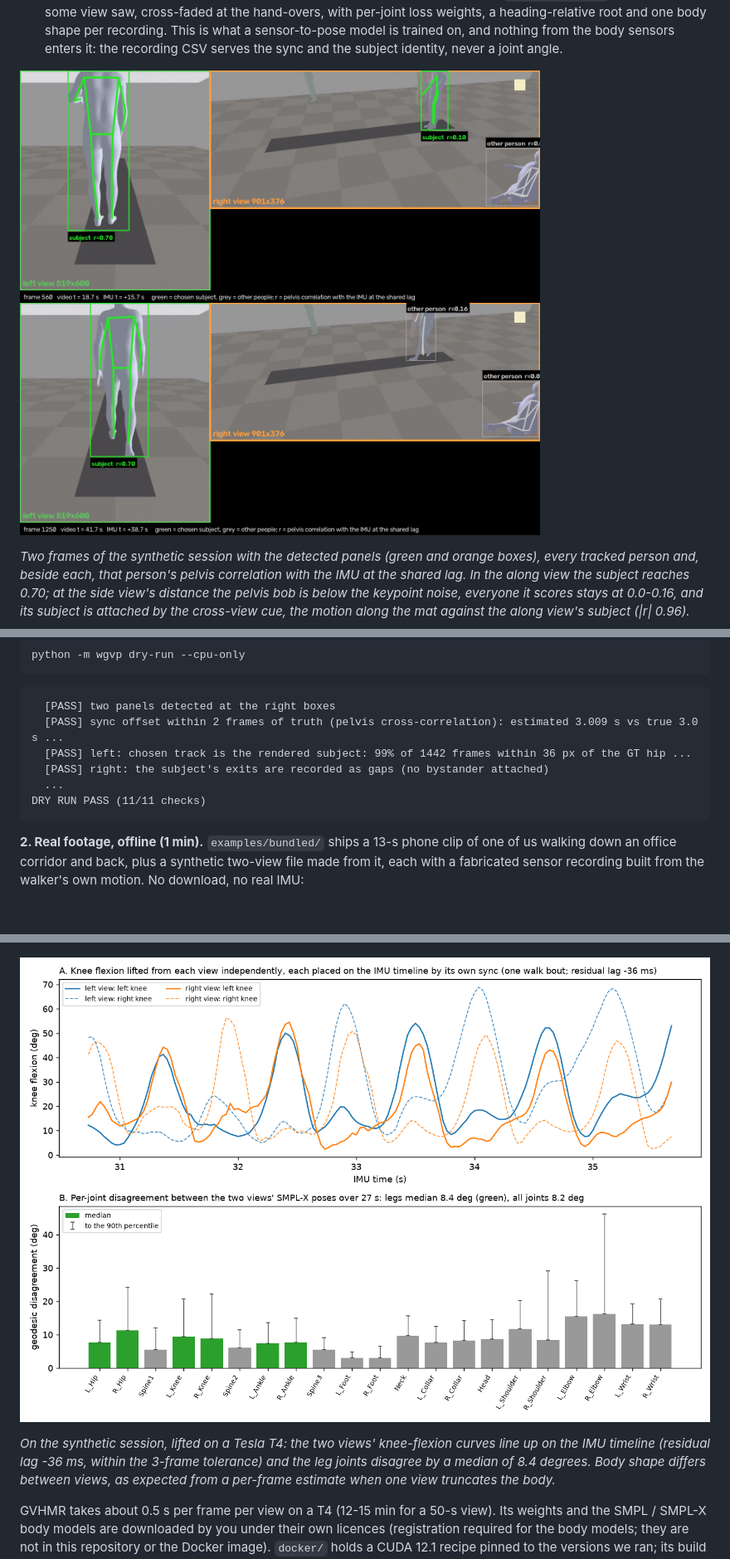
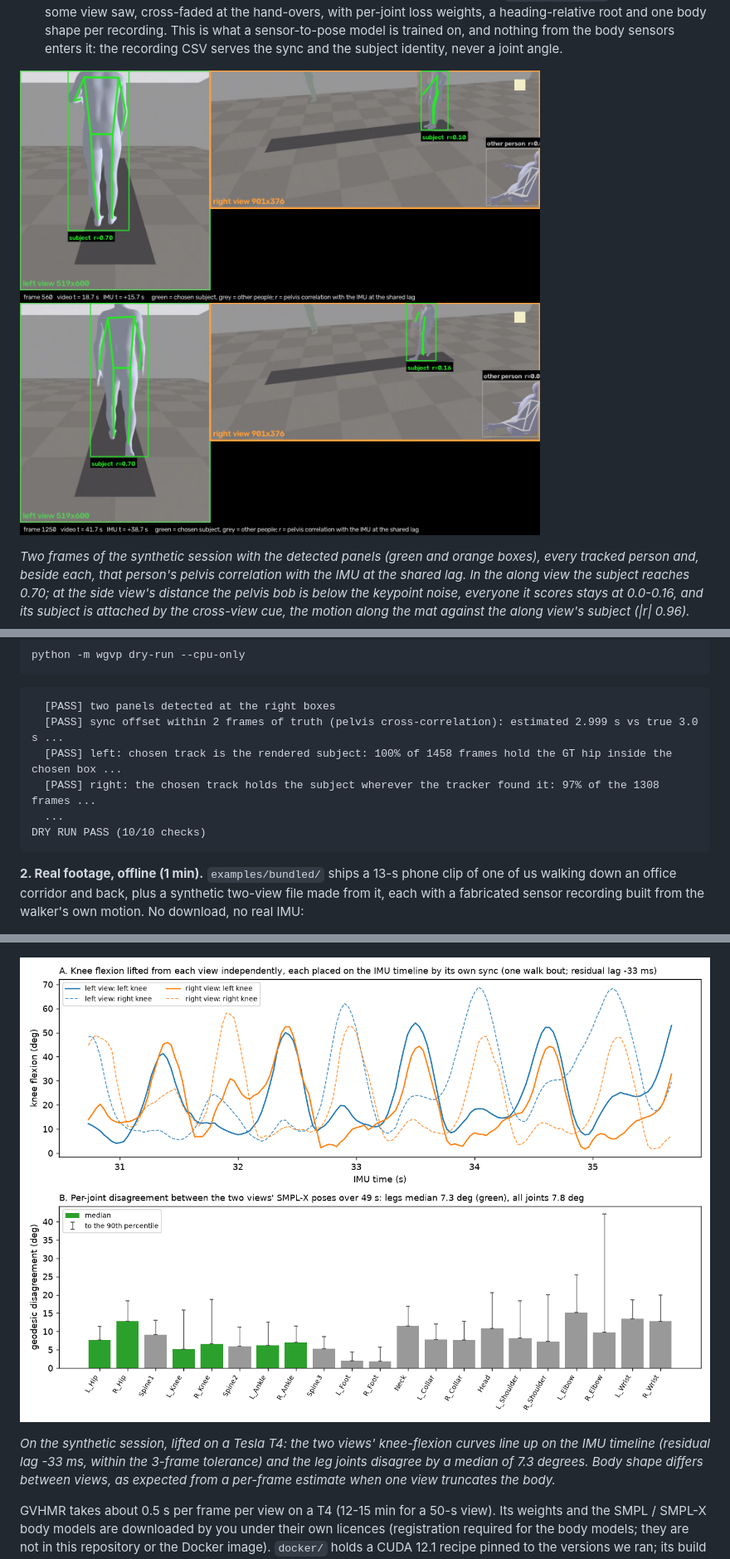
Before and after one commit to mikecredence/wgvp, a Markdown page: README.md, 3 parts joined by grey strips. Shown at 83% size. GitHub-like rendering; pictures changed too: docs/figures/gvhmr_two_views_agreement.png, docs/figures/two_views_tracking.png; blank space fills up the shorter version.

````diff
--- a/README.md
+++ b/README.md
@@ -71,11 +71,11 @@ python -m wgvp dry-run --cpu-only
 
 ```
   [PASS] two panels detected at the right boxes
-  [PASS] sync offset within 2 frames of truth (pelvis cross-correlation): estimated 3.009 s vs true 3.0 s ...
-  [PASS] left: chosen track is the rendered subject: 99% of 1442 frames within 36 px of the GT hip ...
-  [PASS] right: the subject's exits are recorded as gaps (no bystander attached)
+  [PASS] sync offset within 2 frames of truth (pelvis cross-correlation): estimated 2.999 s vs true 3.0 s ...
+  [PASS] left: chosen track is the rendered subject: 100% of 1458 frames hold the GT hip inside the chosen box ...
+  [PASS] right: the chosen track holds the subject wherever the tracker found it: 97% of the 1308 frames ...
   ...
-DRY RUN PASS (11/11 checks)
+DRY RUN PASS (10/10 checks)
 ```
 
 **2. Real footage, offline (1 min).** `examples/bundled/` ships a 13-s phone clip of one of us walking down an
@@ -253,7 +253,7 @@ its output to NPZ on the IMU timeline, and then compares the two views, which sh
 ![agreement](docs/figures/gvhmr_two_views_agreement.png)
 
 *On the synthetic session, lifted on a Tesla T4: the two views' knee-flexion curves line up on the IMU timeline
-(residual lag -36 ms, within the 3-frame tolerance) and the leg joints disagree by a median of 8.4 degrees. Body
+(residual lag -33 ms, within the 3-frame tolerance) and the leg joints disagree by a median of 7.3 degrees. Body
 shape differs between views, as expected from a per-frame estimate when one view truncates the body.*
 
 GVHMR takes about 0.5 s per frame per view on a T4 (12-15 min for a 50-s view). Its weights and the SMPL / SMPL-X
````
Also changed, not shown: other parts of README.md (+46 -35 lines), docs/design.md (+38 -10 lines), docs/figures/gvhmr_two_views_mesh.png, docs/figures/merged_target.png, docs/figures/selection_and_sync.png, 6 other files.
